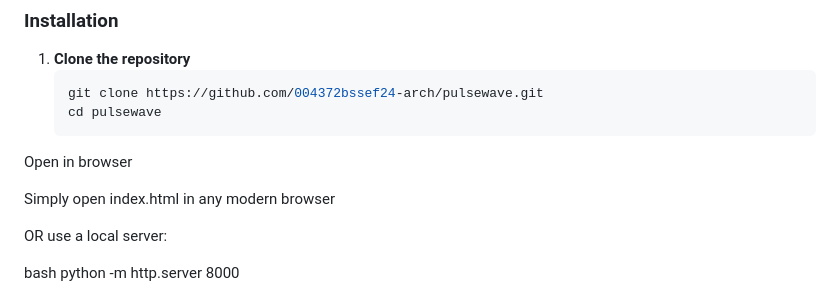
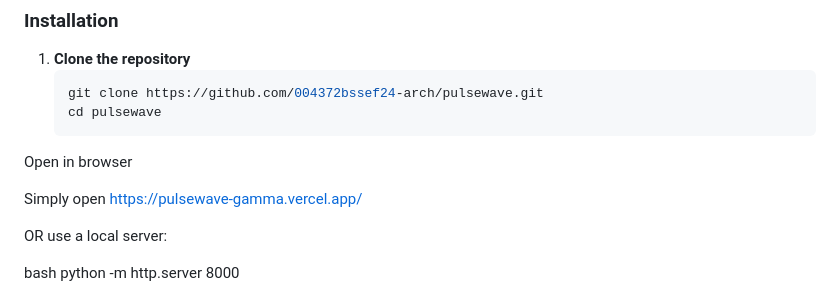
Before and after one commit to 004372bssef24-arch/pulsewave, a Markdown page: README.md, the part around one of its changes. Rendered like a GitHub page.

```diff
--- a/README.md
+++ b/README.md
@@ -132,7 +133,7 @@ text
    cd pulsewave
 Open in browser
 
-Simply open index.html in any modern browser
+Simply open https://pulsewave-gamma.vercel.app/
 
 OR use a local server:
 
```
Also changed, not shown: other parts of README.md (+2 -1 lines).
